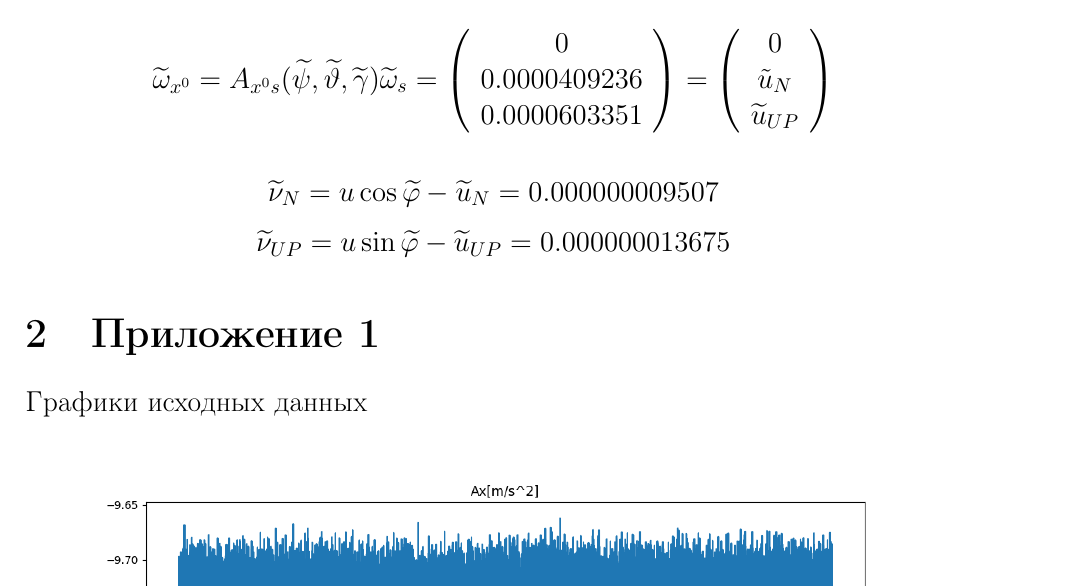
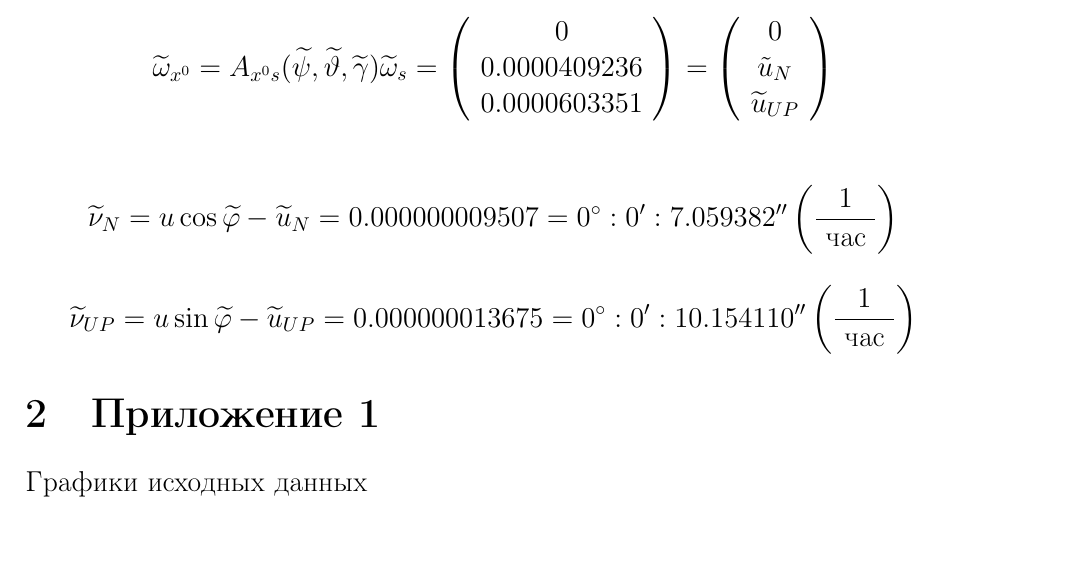
Before and after one commit to Deiklov/INS_HW, a LaTeX problem sheet (homework_Romanov.tex): part of page 7 of 14, cut so that both start at the same text. Compiled offline with pdfLaTeX.

Commit message:
degrees per hour

```diff
--- a/homework_Romanov.tex
+++ b/homework_Romanov.tex
@@ -344,10 +344,10 @@ $$
 $$
 
 $$
-    \widetilde{\nu}_{N}=u \cos \widetilde{\varphi}-\widetilde{u}_{N}=0.000000009507
+    \widetilde{\nu}_{N}=u \cos \widetilde{\varphi}-\widetilde{u}_{N}=0.000000009507=0^{\circ}: 0^{\prime}: 7.059382^{\prime \prime}\left(\frac{1}{\text { чac }}\right)
 $$
 $$
-    \widetilde{\nu}_{U P}=u \sin \widetilde{\varphi}-\widetilde{u}_{U P}=0.000000013675
+    \widetilde{\nu}_{U P}=u \sin \widetilde{\varphi}-\widetilde{u}_{U P}=0.000000013675=0^{\circ}: 0^{\prime}: 10.154110^{\prime \prime}\left(\frac{1}{\text { чac }}\right)
 $$
 
 \section{Приложение 1}
```
Also changed, not shown: homework_Romanov.pdf.
